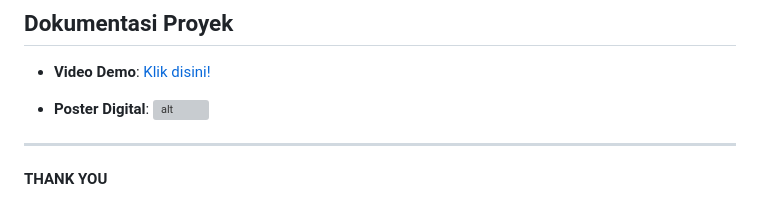
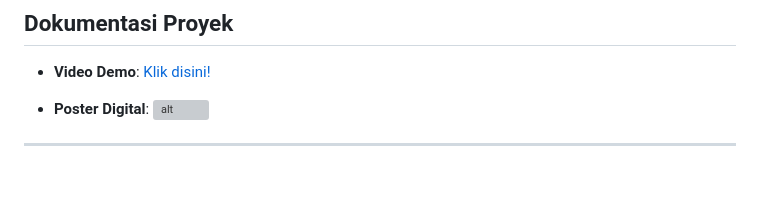
Before and after one commit to FadzarSuryaWijaya/pencatatan-pengeluaran, a Markdown page: README.md, the part around the change. GitHub-like rendering; blank space fills up the shorter version; grey boxes are pictures that could not be loaded.

Commit message:
initial commit

```diff
--- a/README.md
+++ b/README.md
@@ -123,5 +123,3 @@ Dengan antarmuka web yang responsif dan mudah digunakan, aplikasi ini memungkink
   ![alt](pic/POSTER%20WEB%202.png)
 
 ---
-
-**THANK YOU**
```
